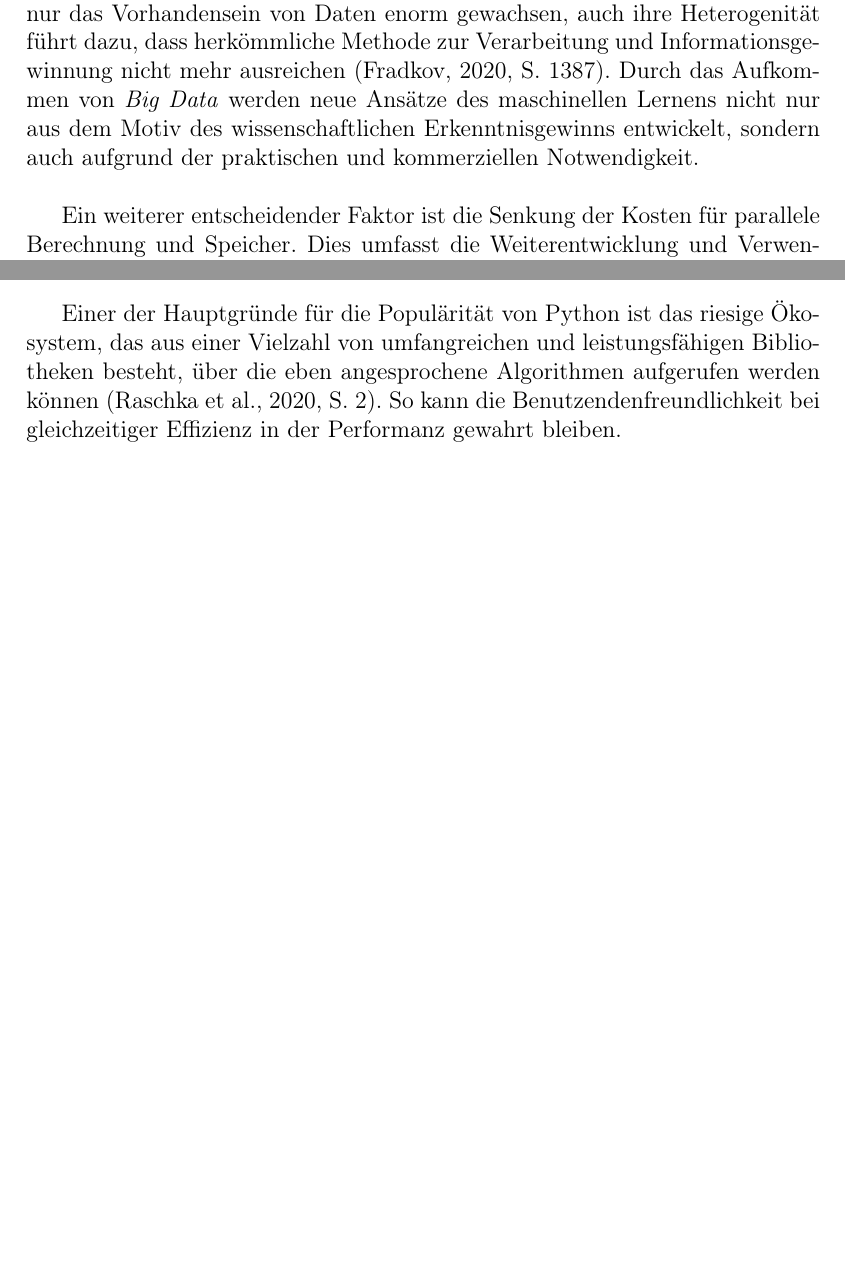
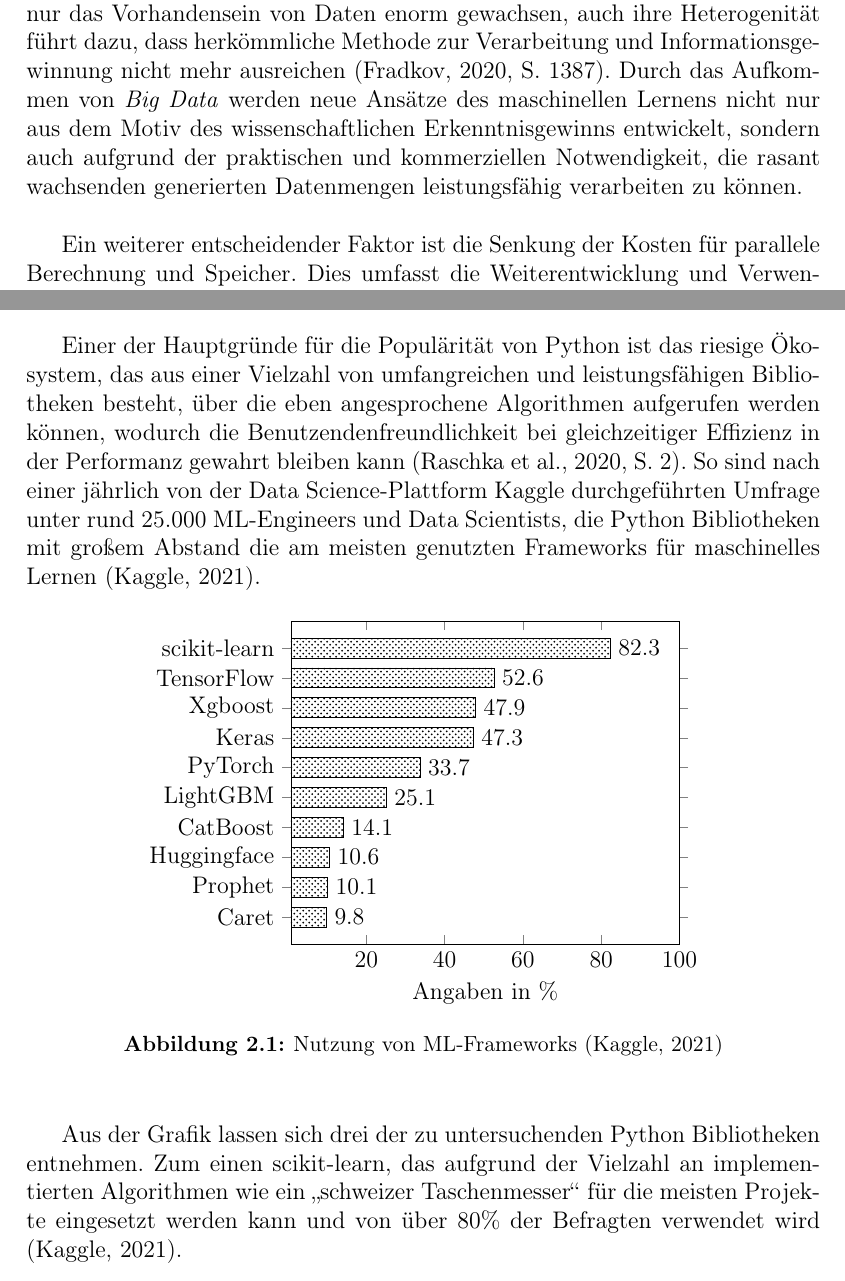
Before and after one commit to simisimon/ml-config-options, a LaTeX thesis (template/thesis.tex): two parts of pages 11 and 13 of 16 before the commit and two parts of pages 13 and 15 of 19 after it, joined at a grey line, cut so that both start at the same text, the shorter picture padded with empty space. Compiled offline with pdfLaTeX.

Commit message:
- thesis

```diff
--- a/template/thesis.tex
+++ b/template/thesis.tex
@@ -57,6 +57,9 @@
 \usehyperref[backref] % This will add back references in the bibliography
 \usepackage[utf8]{inputenc}
 \usepackage{textcomp}
+\usepackage{tikz,pgfplots}
+\usetikzlibrary{patterns}
+\usepackage{float}
 \setcitestyle{authoryear,close={)}}
 
 \begin{document}
@@ -214,7 +217,7 @@ Nach \citeauthor{FRADKOV20201385} ist dies auf drei Trends zurückzuführen, die
 Unter anderem durch den Erfolg und Möglichkeiten des Internets ist nicht nur das Vorhandensein von Daten enorm gewachsen,
 auch ihre Heterogenität führt dazu, dass herkömmliche Methode zur Verarbeitung und Informationsgewinnung nicht mehr ausreichen \cite[S. 1387]{FRADKOV20201385}.
 Durch das Aufkommen von \textit{Big Data} werden neue Ansätze des maschinellen Lernens nicht nur aus dem Motiv des wissenschaftlichen Erkenntnisgewinns entwickelt,
-sondern auch aufgrund der praktischen und kommerziellen Notwendigkeit. \\
+sondern auch aufgrund der praktischen und kommerziellen Notwendigkeit, die rasant wachsenden generierten Datenmengen leistungsfähig verarbeiten zu können. \\
 
 Ein weiterer entscheidender Faktor ist die Senkung der Kosten für parallele Berechnung und Speicher.
 Dies umfasst die Weiterentwicklung und Verwendung von Grafikprozessoren (vor allem von Nvidia),
@@ -271,8 +274,34 @@ aber auch den Aufruf von Funktionen, sowie die Verwendung von Variablen und Klas
 Dadurch können kritische Teile des Codes um ein Vielfaches beschleunigt werden. \\
 
 Einer der Hauptgründe für die Populärität von Python ist das riesige Ökosystem, das aus einer Vielzahl
-von umfangreichen und leistungsfähigen Bibliotheken besteht, über die eben angesprochene Algorithmen aufgerufen werden können \cite[S. 2]{2020}.
-So kann die Benutzendenfreundlichkeit bei gleichzeitiger Effizienz in der Performanz gewahrt bleiben.
+von umfangreichen und leistungsfähigen Bibliotheken besteht, über die eben angesprochene Algorithmen aufgerufen werden können,
+wodurch die Benutzendenfreundlichkeit bei gleichzeitiger Effizienz in der Performanz gewahrt bleiben kann \cite[S. 2]{2020}.
+So sind nach einer jährlich von der Data Science-Plattform \citeauthor{kaggle} durchgeführten Umfrage unter rund 25.000 ML-Engineers
+und Data Scientists, die Python Bibliotheken mit großem Abstand die am meisten genutzten Frameworks für maschinelles Lernen \cite[]{kaggle}.
+
+\begin{figure}[H]
+\begin{center}
+\begin{tikzpicture}
+    \begin{axis}[
+        xbar,
+        xmax=100,
+        nodes near coords,
+        xlabel={Angaben in \%},
+        symbolic y coords={Caret,Prophet,Huggingface,CatBoost,LightGBM,PyTorch,Keras,Xgboost,TensorFlow,scikit-learn},
+        ytick = data,
+  ]
+  \addplot [pattern=crosshatch dots,pattern color=black] coordinates { (82.3,scikit-learn)(52.6,TensorFlow)(47.9,Xgboost)(47.3,Keras)(33.7,PyTorch)(25.1,LightGBM)(14.1,CatBoost)(10.6,Huggingface)(10.1,Prophet)(9.8,Caret)};
+  \end{axis}
+\end{tikzpicture}
+\caption{Nutzung von ML-Frameworks \cite[]{kaggle}} \label{fig:kaggle}
+\end{center}
+\end{figure}
+
+Aus der Grafik lassen sich drei der zu untersuchenden Python Bibliotheken entnehmen.
+Zum einen scikit-learn, das aufgrund der Vielzahl an implementierten Algorithmen wie ein \glqq schweizer Taschenmesser\grqq{}
+für die meisten Projekte eingesetzt werden kann und von über 80\% der Befragten verwendet wird \cite[]{kaggle}.
+
+
 
 
 % Vorteile von Biblitoheken
```
Also changed, not shown: template/literature.bib (+8 -0 lines), template/thesis.pdf, template/thesis.tex (6 more changed lines).
